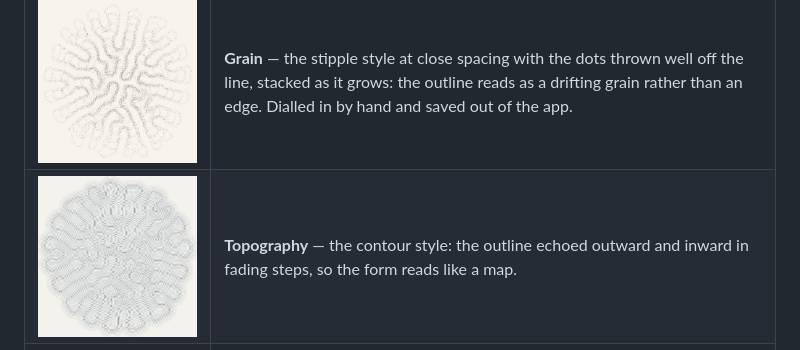
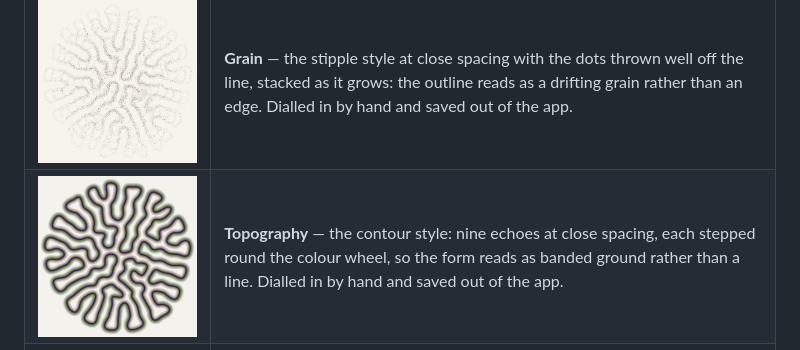
Before and after one commit to thomashollier/Differential-Growth-Explorer, a Markdown page: README.md, the part around the change. GitHub-like rendering; pictures changed too: examples/topography.png.

```diff
--- a/README.md
+++ b/README.md
@@ -46,7 +46,7 @@ Whole pictures, where the drawing is as much the point as the shape.
 | ![Graphite](examples/graphite.png) | **Graphite** — the pencil style: the outline as hundreds of short strokes, each taking its own length, width and opacity from a range. |
 | ![Scribble](examples/scribble.png) | **Scribble** — wide ranges and long strokes that mostly ignore the curve, four passes of loose hatching. |
 | ![Grain](examples/grain.png) | **Grain** — the stipple style at close spacing with the dots thrown well off the line, stacked as it grows: the outline reads as a drifting grain rather than an edge. Dialled in by hand and saved out of the app. |
-| ![Topography](examples/topography.png) | **Topography** — the contour style: the outline echoed outward and inward in fading steps, so the form reads like a map. |
+| ![Topography](examples/topography.png) | **Topography** — the contour style: nine echoes at close spacing, each stepped round the colour wheel, so the form reads as banded ground rather than a line. Dialled in by hand and saved out of the app. |
 | ![Rings](examples/rings.png) | **Rings** — stacking, with the oldest layers sinking back. Auto-fit is off in this one, because the layers only line up if the view holds still. |
 | ![Sediment](examples/sediment.png) | **Sediment** — the same with nothing fading: every layer carries the same weight, so the record thickens evenly. Auto-fit off as well. |
 | ![Neon](examples/neon.png) | **Neon** — the Meander forces on a dark ground in mint, run to a budget three times larger. Eight steps a frame and a still frame of its own, for the same reasons Meander needs them. Dialled in by hand in the app and saved out as a settings file. |
```
Also changed, not shown: 4 other files.
